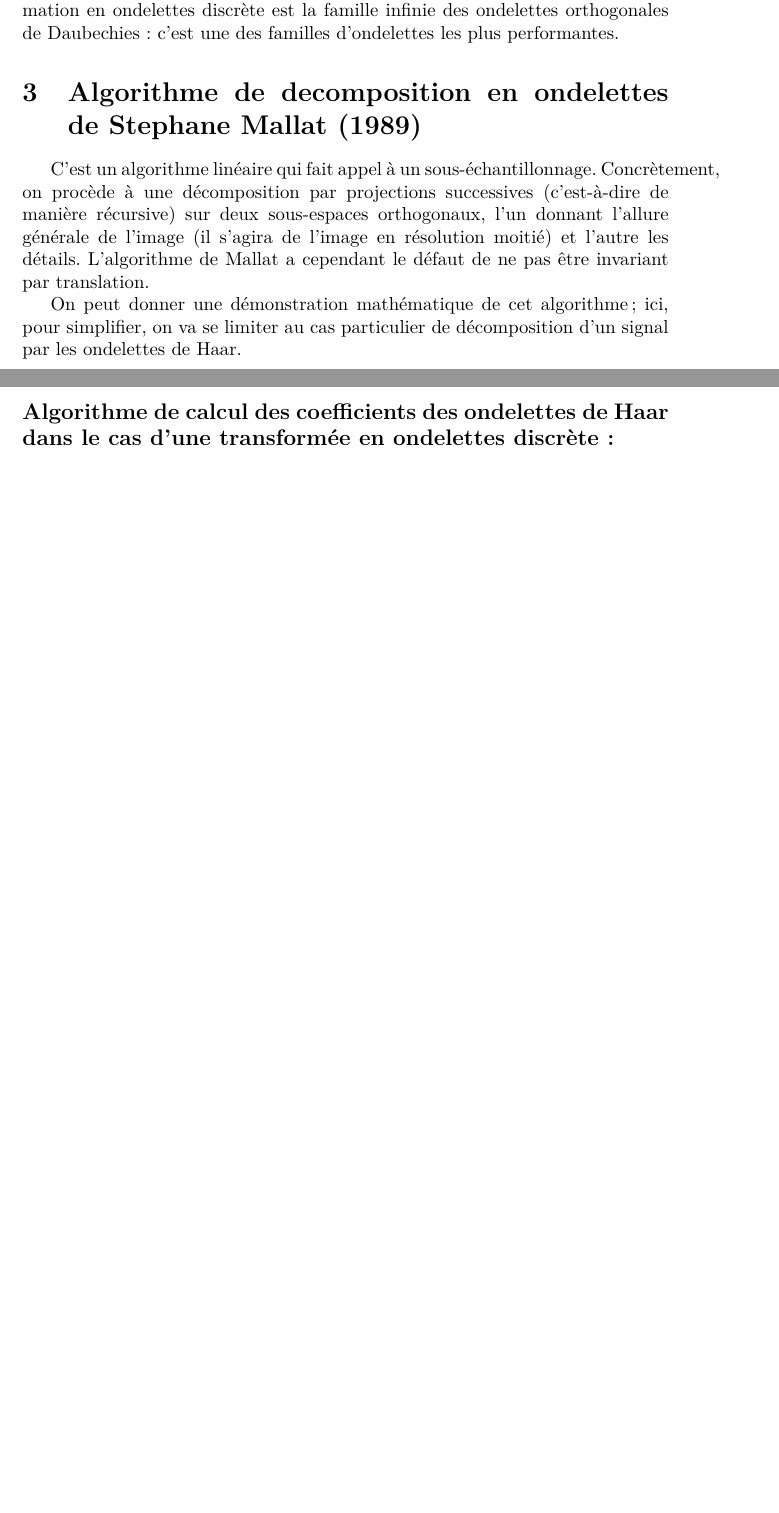
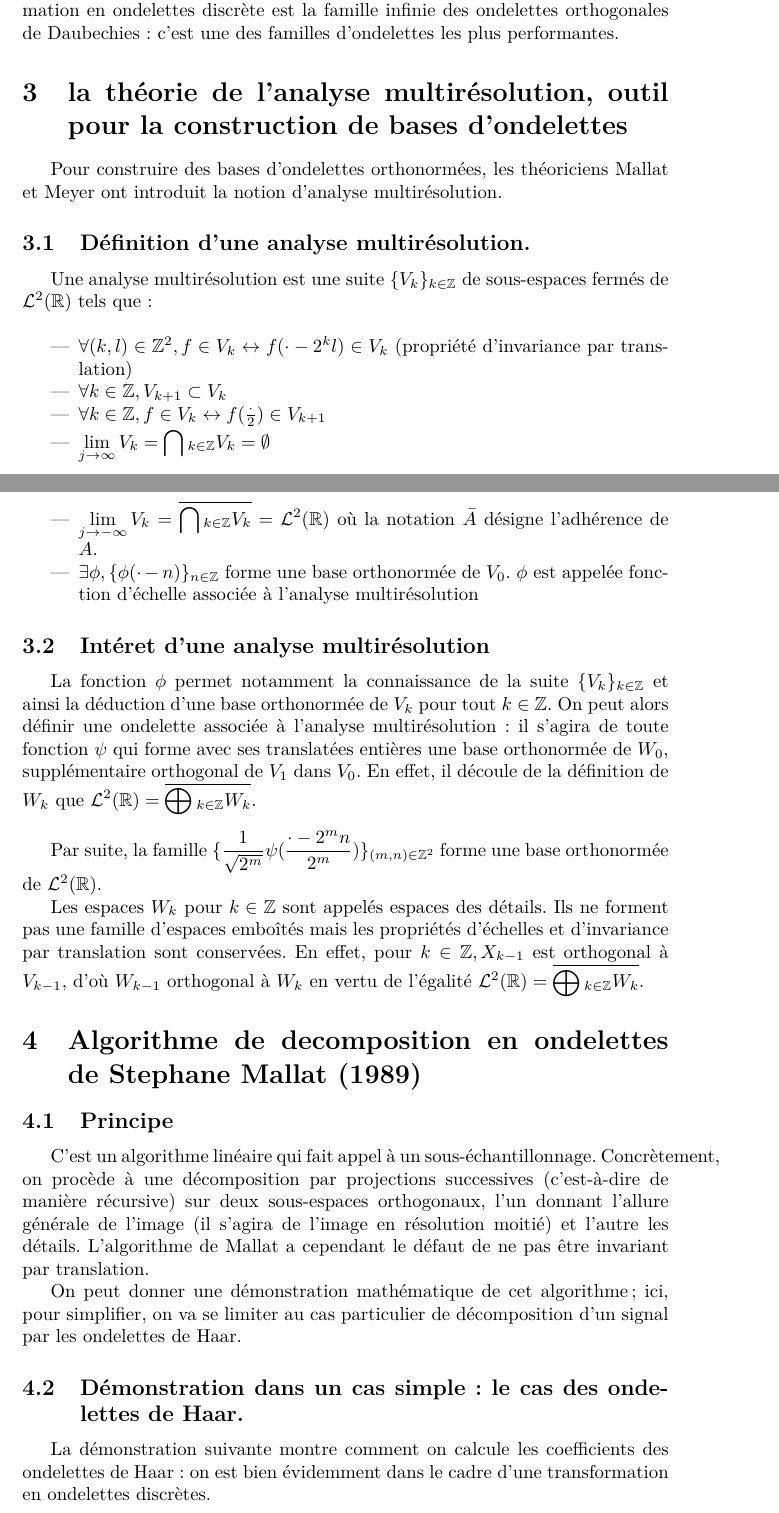
Before and after one commit to gaetanbahl/TIPE2013-2014, a LaTeX document (ondelettes.tex): two parts of pages 6 and 7 of 16 before the commit and two parts of pages 6 and 7 of 17 after it, joined at a grey line, cut so that both start at the same text, the shorter picture padded with empty space. Compiled offline with pdfLaTeX.

Commit message:
Update ondelettes.tex
Titres, sous parties, ajouts dans la section 3

```diff
--- a/ondelettes.tex
+++ b/ondelettes.tex
@@ -169,7 +169,43 @@ La transformation en ondelettes discrète est presque naturellement associée à
 
 Une famille d’ondelettes par exemple couramment utilisée dans la transformation en ondelettes discrète est la famille infinie des ondelettes orthogonales de Daubechies : c’est une des familles d’ondelettes les plus performantes.
 
+
+\section{la théorie de l'analyse multirésolution, outil pour la construction de bases d'ondelettes}
+
+Pour construire des bases d'ondelettes orthonormées, les théoriciens Mallat et Meyer ont introduit la notion d'analyse multirésolution.
+
+\subsection{Définition d'une analyse multirésolution.}
+
+Une analyse multirésolution est une suite $\{V_k\}_{k\in\mathbb{Z}}$ de sous-espaces fermés de $\mathcal{L}^2(\mathbb{R})$ tels que : \\
+
+\begin{itemize}
+\item $\forall{}(k,l) \in \mathbb{Z}^2, f \in V_k \leftrightarrow f(\cdot - 2^{k}l) \in V_k $ (propriété d'invariance par translation)
+
+\item $\forall k \in \mathbb{Z}, V_{k+1} \subset V_k$
+
+\item $\forall k \in \mathbb{Z}, f \in V_k \leftrightarrow f(\frac{\cdot}{2}) \in V_{k+1}$
+
+\item $\displaystyle \lim_{j \to \infty} V_k = \bigcap{}_{k\in\mathbb{Z}}V_k = \emptyset $
+
+\item $\displaystyle \lim_{j \to -\infty} V_k = \overline{\bigcap{}_{k\in\mathbb{Z}}V_k} = \mathcal{L}^2(\mathbb{R}) $ où la notation $\bar{A}$ désigne l'adhérence de $A$.
+
+\item $\exists\phi, \{\phi(\cdot - n)\}_{n \in \mathbb{Z}}$ forme une base orthonormée de $V_0$. $\phi$ est appelée fonction d'échelle associée à l'analyse multirésolution
+\end{itemize}
+
+\subsection{Intéret d'une analyse multirésolution}
+
+La fonction $\phi$ permet notamment la connaissance de la suite $\{V_k\}_{k\in\mathbb{Z}}$ et ainsi la déduction d'une base orthonormée de $V_k$ pour tout $k \in \mathbb{Z}$. On peut alors définir une ondelette associée à l'analyse multirésolution : il s'agira de toute fonction $\psi$ qui forme avec ses translatées entières une base orthonormée de $W_0$, supplémentaire orthogonal de $V_1$ dans $V_0$. En effet, il découle de la définition de $W_k$ que $\displaystyle \mathcal{L}^2(\mathbb{R}) = \overline{\bigoplus{}_{k\in\mathbb{Z}}W_k}$. \\
+
+Par suite, la famille $\displaystyle \{\frac{1}{\sqrt{2^m}}\psi(\frac{\cdot - 2^{m}n}{2^m})\}_{(m,n)\in\mathbb{Z}^2}$ forme une base orthonormée de $\mathcal{L}^2(\mathbb{R})$.
+
+Les espaces $W_k$ pour $k\in\mathbb{Z}$ sont appelés espaces des détails. Ils ne forment pas une famille d'espaces emboîtés mais les propriétés d'échelles et d'invariance par translation sont conservées. En effet, pour $k \in \mathbb{Z}, X_{k-1}$ est orthogonal à $V_{k-1}$, d'où $W_{k-1}$ orthogonal à $W_k$ en vertu de l'égalité $\displaystyle \mathcal{L}^2(\mathbb{R}) = \overline{\bigoplus{}_{k\in\mathbb{Z}}W_k}$.
+
+
+
+
 \section{Algorithme de decomposition en ondelettes de Stephane Mallat (1989)}
+
+\subsection{Principe}
 
 C’est un algorithme linéaire qui fait appel à un sous-échantillonnage. Concrètement, on procède à une décomposition par projections successives (c’est-à-dire de manière récursive) sur deux sous-espaces orthogonaux, l’un donnant l’allure générale de l’image (il s'agira de l'image en résolution moitié) et l’autre les détails.
 L’algorithme de Mallat a cependant le défaut de ne pas être invariant par translation.
@@ -177,7 +213,11 @@ L’algorithme de Mallat a cependant le défaut de ne pas être invariant par tr
 On peut donner une démonstration mathématique de cet algorithme ; ici, pour simplifier, on va se limiter au cas particulier de décomposition d’un signal par les ondelettes de Haar.
 
 
-\subsection*{Algorithme de calcul des coefficients des ondelettes de Haar dans le cas d’une transformée en ondelettes discrète :}
+\subsection{Démonstration dans un cas simple : le cas des ondelettes de Haar.}
+
+La démonstration suivante montre comment on calcule les coefficients des ondelettes de Haar : on est bien évidemment dans le cadre d'une transformation en ondelettes discrètes.
+
+\subsubsection{Introduction et définition des notations}
 
 Considérons un signal échantillonné régulièrement sur [0,1] en $2^p$ points notés $x_{k}$ avec $x_{k} = \frac{k}{2^p}$.
 
```
Also changed, not shown: ondelettes.tex (21 more changed lines).
